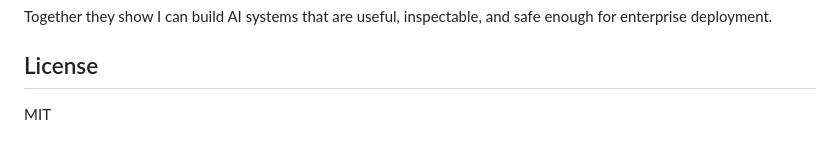
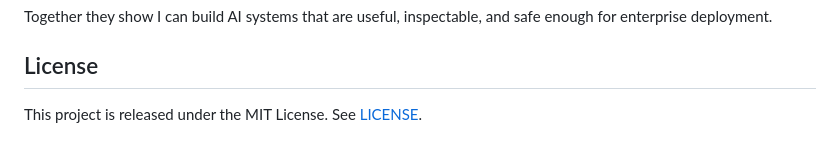
Before and after one commit to tiramitree/fde-ai-systems-portfolio, a Markdown page: README.md, the part around the change. Drawn GitHub-style.

Commit message:
Clarify README license section

```diff
--- a/README.md
+++ b/README.md
@@ -240,4 +240,4 @@ Together they show I can build AI systems that are useful, inspectable, and safe
 
 ## License
 
-MIT
+This project is released under the MIT License. See [LICENSE](LICENSE).
```
